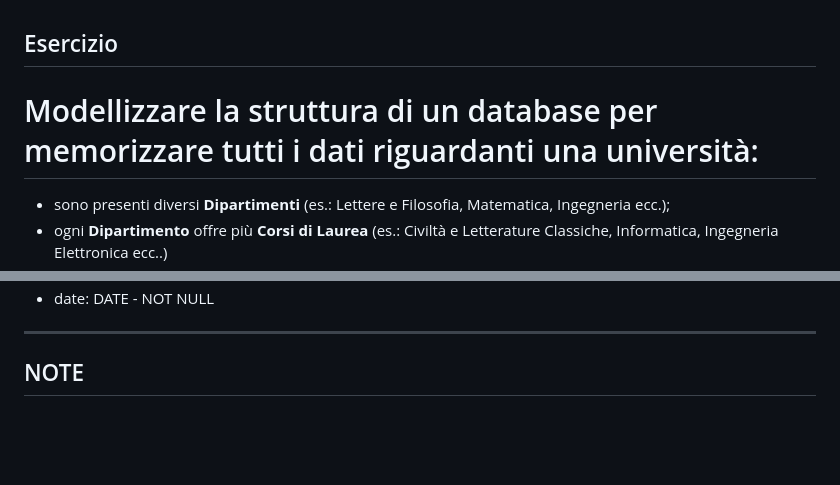
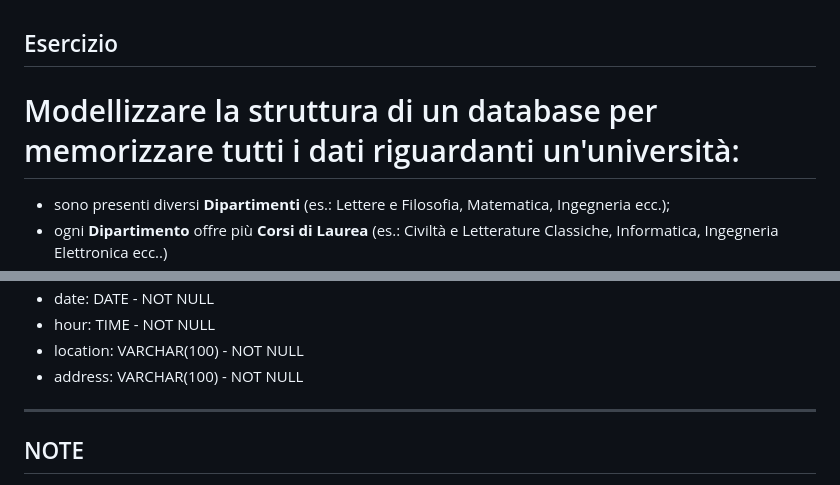
Before and after one commit to tommasodare/db-university, a Markdown page: readme.md, 2 parts joined by grey strips. Rendered like a GitHub page; blank space fills up the shorter version.

```diff
--- a/readme.md
+++ b/readme.md
@@ -1,6 +1,6 @@
 ## Esercizio
 
-# Modellizzare la struttura di un database per memorizzare tutti i dati riguardanti una università:
+# Modellizzare la struttura di un database per memorizzare tutti i dati riguardanti un'università:
 
 - sono presenti diversi **Dipartimenti** (es.: Lettere e Filosofia, Matematica, Ingegneria ecc.);
 - ogni **Dipartimento** offre più **Corsi di Laurea** (es.: Civiltà e Letterature Classiche, Informatica, Ingegneria Elettronica ecc..)
@@ -87,4 +94,7 @@
 - date: DATE - NOT NULL
+- hour: TIME - NOT NULL
+- location: VARCHAR(100) - NOT NULL
+- address: VARCHAR(100) - NOT NULL
 
 --------------------------------------------------------------
 
```
Also changed, not shown: other parts of readme.md (+46 -39 lines).
